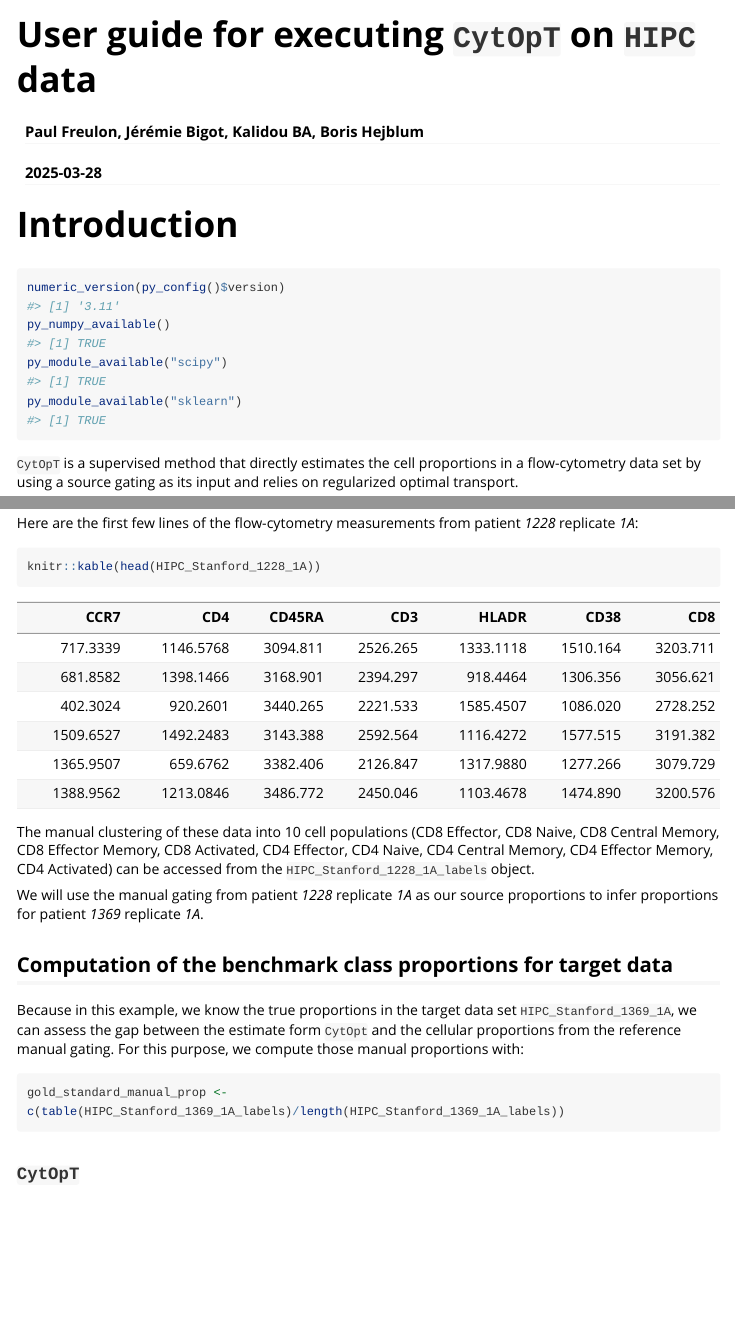
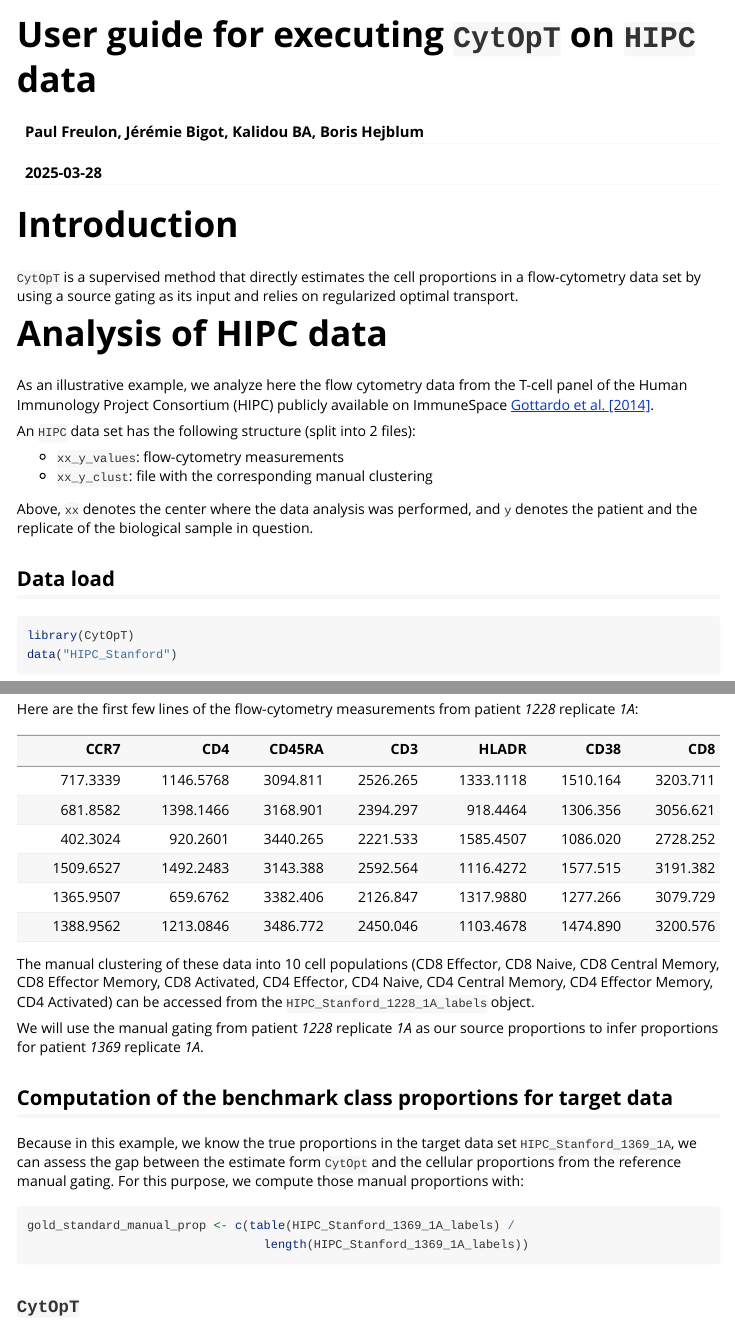
Before and after one commit to sistm/CytOpT-R, an R Markdown document (vignettes/CytOpt_HIPC.Rmd): the page in a window 1100 px wide, from its top, and a second part further down, joined at a grey line. Rendered offline with R 4.5, knitr and Pandoc, with nearby package versions; some code elsewhere in the file could not run offline; long lines of code are wrapped.

Commit message:
fixed pkgdown article finalizing vignette

````diff
--- a/vignettes/CytOpt_HIPC.Rmd
+++ b/vignettes/CytOpt_HIPC.Rmd
@@ -29,14 +29,6 @@ knitr::opts_chunk$set(
 
 # Introduction
 
-```{r eval=TRUE}
-numeric_version(py_config()$version)
-py_numpy_available()
-py_module_available("scipy")
-py_module_available("sklearn")
-```
-
-
 `CytOpT` is a supervised method that directly estimates the cell proportions in a flow-cytometry data set by using a source gating as its input and relies on regularized optimal transport.
 
 # Analysis of HIPC data
@@ -59,7 +51,7 @@ data("HIPC_Stanford")
 ```
 
 Here are the first few lines of the flow-cytometry measurements from patient *1228* replicate *1A*:
-```{r}
+```{r Stanford_1228_1A_head, echo=FALSE}
 knitr::kable(head(HIPC_Stanford_1228_1A))
 ```
 The manual clustering of these data into 10 cell populations (`r paste0(levels(HIPC_Stanford_1228_1A_labels), collapse=", ")`) can be accessed from the `HIPC_Stanford_1228_1A_labels` object.
````
Also changed, not shown: vignettes/CytOpt_HIPC.Rmd (3 more changed lines).
